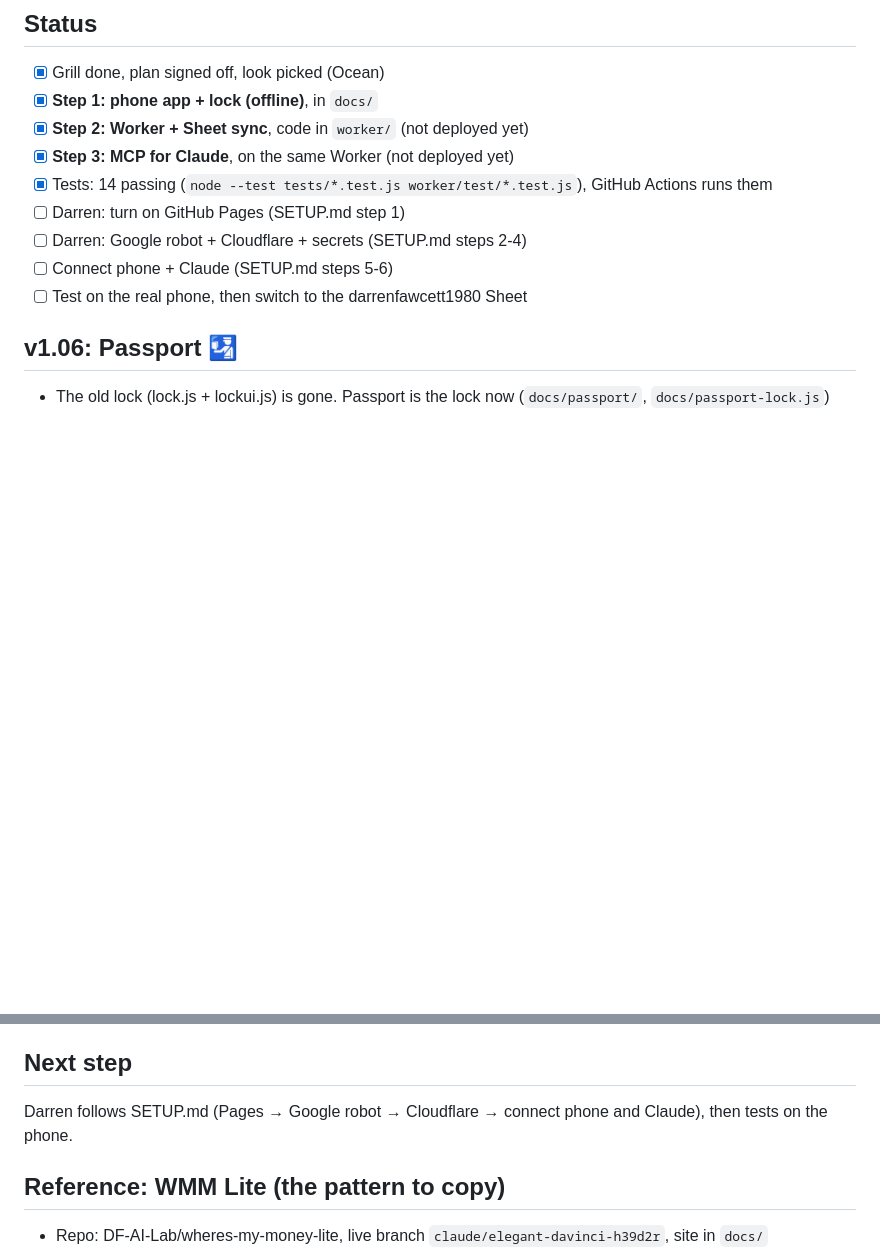
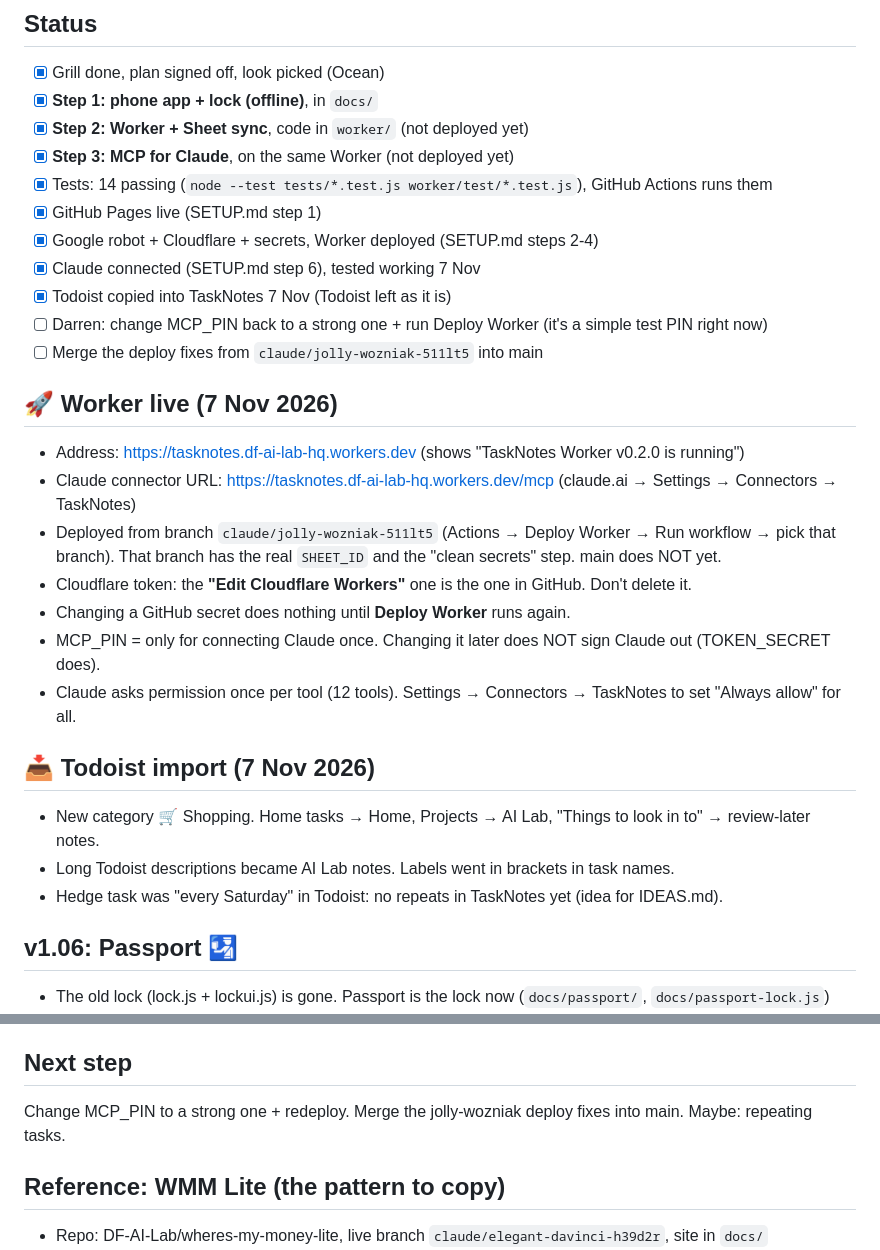
Before and after one commit to DF-AI-Lab/tasknotes-mcp, a Markdown page: PROGRESS.md, 2 parts joined by grey strips. Rendered like a GitHub page; blank space fills up the shorter version.

Commit message:
PROGRESS: Worker live, Claude connected, Todoist copied in
Co-Authored-By: Claude Opus 5.5 <noreply@anthropic.com>
Claude-Session: https://claude.ai/code/session_016cLVESaqK7vhgDRBzFs2tR

```diff
--- a/PROGRESS.md
+++ b/PROGRESS.md
@@ -19,10 +19,27 @@
 - [x] **Step 2: Worker + Sheet sync**, code in `worker/` (not deployed yet)
 - [x] **Step 3: MCP for Claude**, on the same Worker (not deployed yet)
 - [x] Tests: 14 passing (`node --test tests/*.test.js worker/test/*.test.js`), GitHub Actions runs them
-- [ ] Darren: turn on GitHub Pages (SETUP.md step 1)
-- [ ] Darren: Google robot + Cloudflare + secrets (SETUP.md steps 2-4)
-- [ ] Connect phone + Claude (SETUP.md steps 5-6)
-- [ ] Test on the real phone, then switch to the darrenfawcett1980 Sheet
+- [x] GitHub Pages live (SETUP.md step 1)
+- [x] Google robot + Cloudflare + secrets, Worker deployed (SETUP.md steps 2-4)
+- [x] Claude connected (SETUP.md step 6), tested working 7 Nov
+- [x] Todoist copied into TaskNotes 7 Nov (Todoist left as it is)
+- [ ] Darren: change MCP_PIN back to a strong one + run Deploy Worker (it's a simple test PIN right now)
+- [ ] Merge the deploy fixes from `claude/jolly-wozniak-511lt5` into main
+
+## 🚀 Worker live (7 Nov 2026)
+- Address: https://tasknotes.df-ai-lab-hq.workers.dev (shows "TaskNotes Worker v0.2.0 is running")
+- Claude connector URL: https://tasknotes.df-ai-lab-hq.workers.dev/mcp (claude.ai → Settings → Connectors → TaskNotes)
+- Deployed from branch `claude/jolly-wozniak-511lt5` (Actions → Deploy Worker → Run workflow → pick that branch).
+  That branch has the real `SHEET_ID` and the "clean secrets" step. main does NOT yet.
+- Cloudflare token: the **"Edit Cloudflare Workers"** one is the one in GitHub. Don't delete it.
+- Changing a GitHub secret does nothing until **Deploy Worker** runs again.
+- MCP_PIN = only for connecting Claude once. Changing it later does NOT sign Claude out (TOKEN_SECRET does).
+- Claude asks permission once per tool (12 tools). Settings → Connectors → TaskNotes to set "Always allow" for all.
+
+## 📥 Todoist import (7 Nov 2026)
+- New category 🛒 Shopping. Home tasks → Home, Projects → AI Lab, "Things to look in to" → review-later notes.
+- Long Todoist descriptions became AI Lab notes. Labels went in brackets in task names.
+- Hedge task was "every Saturday" in Todoist: no repeats in TaskNotes yet (idea for IDEAS.md).
 
 ## v1.06: Passport 🛂
 - The old lock (lock.js + lockui.js) is gone. Passport is the lock now (`docs/passport/`, `docs/passport-lock.js`)
@@ -93,7 +110,7 @@
   quick-add box (Task/Note toggle), bottom nav Day / Notes / Review / Done, undo toast.
 
 ## Next step
-Darren follows SETUP.md (Pages → Google robot → Cloudflare → connect phone and Claude), then tests on the phone.
+Change MCP_PIN to a strong one + redeploy. Merge the jolly-wozniak deploy fixes into main. Maybe: repeating tasks.
 
 ## Reference: WMM Lite (the pattern to copy)
 - Repo: DF-AI-Lab/wheres-my-money-lite, live branch `claude/elegant-davinci-h39d2r`, site in `docs/`
```
